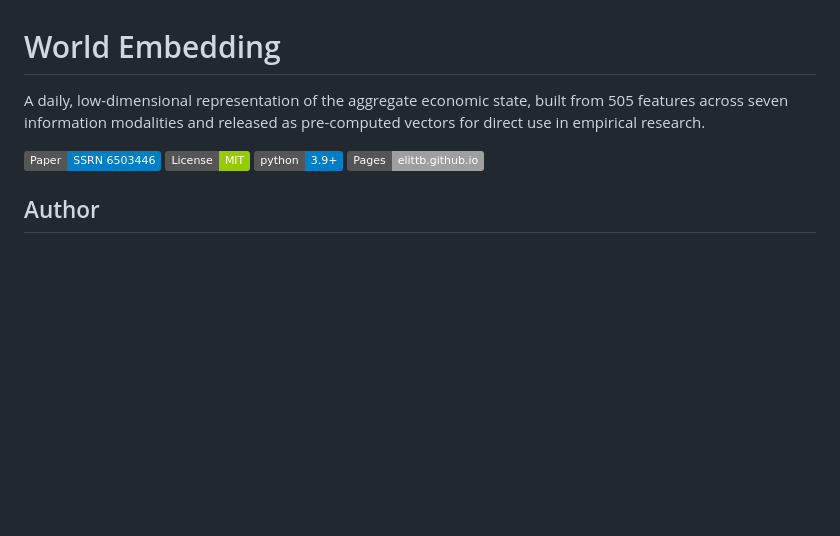
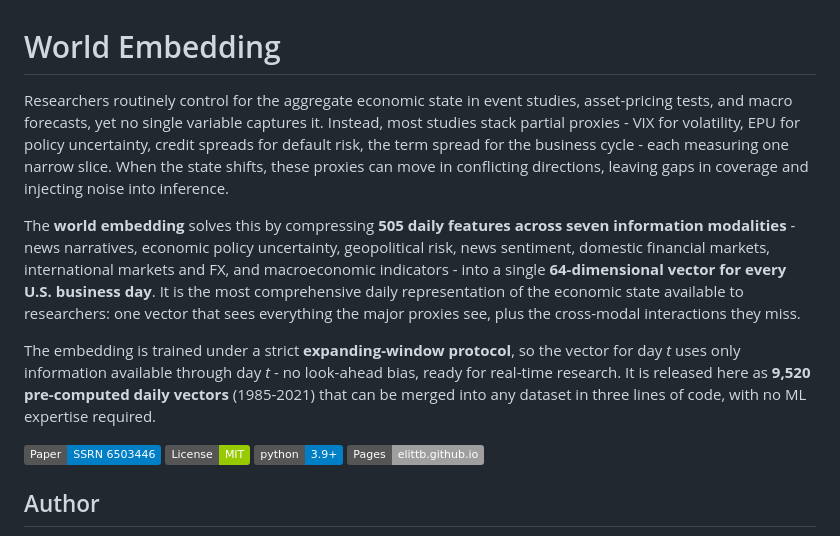
Before and after one commit to elittb/world-embedding, a Markdown page: README.md, the part around the change. GitHub-like rendering; badges without logos; blank space fills up the shorter version.

Commit message:
Expand intro: problem, comprehensiveness, why it matters
Made-with: Cursor

```diff
--- a/README.md
+++ b/README.md
@@ -1,6 +1,10 @@
 # World Embedding
 
-A daily, low-dimensional representation of the aggregate economic state, built from 505 features across seven information modalities and released as pre-computed vectors for direct use in empirical research.
+Researchers routinely control for the aggregate economic state in event studies, asset-pricing tests, and macro forecasts, yet no single variable captures it. Instead, most studies stack partial proxies - VIX for volatility, EPU for policy uncertainty, credit spreads for default risk, the term spread for the business cycle - each measuring one narrow slice. When the state shifts, these proxies can move in conflicting directions, leaving gaps in coverage and injecting noise into inference.
+
+The **world embedding** solves this by compressing **505 daily features across seven information modalities** - news narratives, economic policy uncertainty, geopolitical risk, news sentiment, domestic financial markets, international markets and FX, and macroeconomic indicators - into a single **64-dimensional vector for every U.S. business day**. It is the most comprehensive daily representation of the economic state available to researchers: one vector that sees everything the major proxies see, plus the cross-modal interactions they miss.
+
+The embedding is trained under a strict **expanding-window protocol**, so the vector for day *t* uses only information available through day *t* - no look-ahead bias, ready for real-time research. It is released here as **9,520 pre-computed daily vectors** (1985-2021) that can be merged into any dataset in three lines of code, with no ML expertise required.
 
 [![Paper](https://img.shields.io/badge/Paper-SSRN%206503446-blue)](https://papers.ssrn.com/abstract=6503446)
 [![License: MIT](https://img.shields.io/badge/License-MIT-green.svg)](LICENSE)
```
